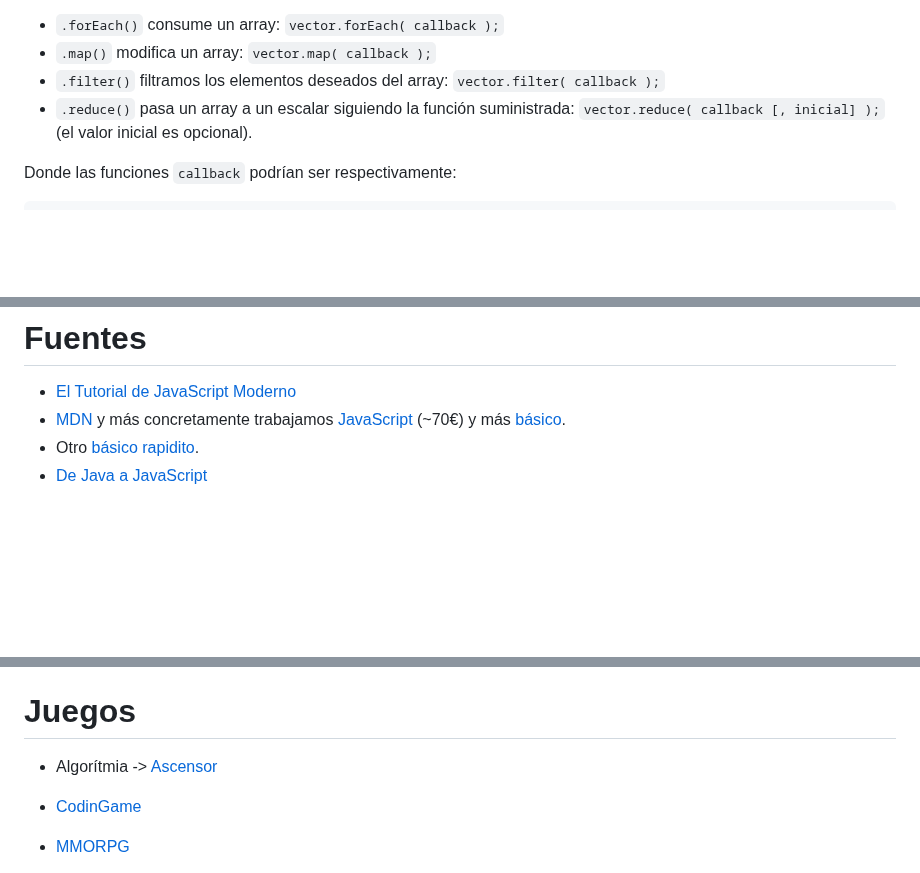
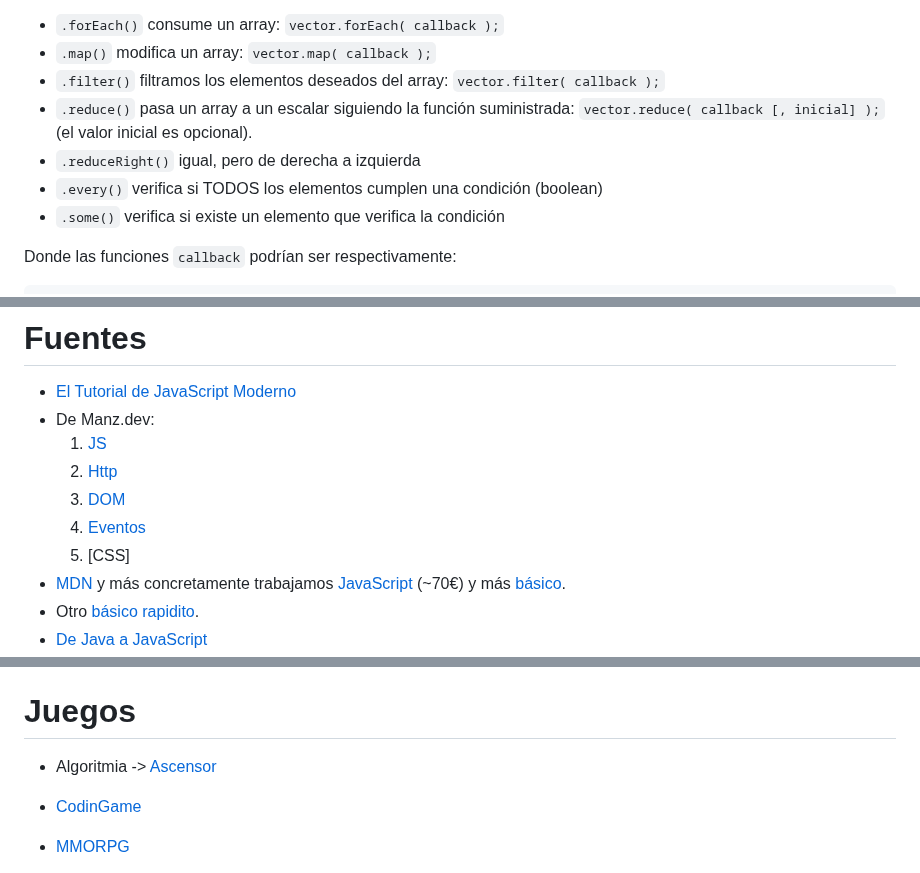
Before and after one commit to luiscastelar/clases24_25, a Markdown page: lmsgi/ut5-Manipulación de documentos Web. JavaScript.md, 3 parts joined by grey strips. Rendered like a GitHub page; blank space fills up the shorter version.

````diff
--- a/lmsgi/ut5-Manipulación de documentos Web. JavaScript.md
+++ b/lmsgi/ut5-Manipulación de documentos Web. JavaScript.md
@@ -72,6 +72,9 @@ _No te precupes. Es algo confuso, pero se ve más claro en los ejemplos siguente
 + `.map()` modifica un array: `vector.map( callback );`
 + `.filter()` filtramos los elementos deseados del array: `vector.filter( callback );`
 + `.reduce()` pasa un array a un escalar siguiendo la función suministrada: `vector.reduce( callback [, inicial] );` (el valor inicial es opcional).
++ `.reduceRight()` igual, pero de derecha a izquierda
++ `.every()` verifica si TODOS los elementos cumplen una condición (boolean)
++ `.some()` verifica si existe un elemento que verifica la condición
 
 Donde las funciones `callback` podrían ser respectivamente:
 ```js
@@ -291,6 +311,12 @@ if(correcto){
 
 # Fuentes
 + [El Tutorial de JavaScript Moderno](https://es.javascript.info/)
++ De Manz.dev:
+  1. [JS](https://lenguajejs.com/javascript/)
+  2. [Http](https://lenguajejs.com/javascript/peticiones-http/url/)
+  3. [DOM](https://lenguajejs.com/dom/)
+  4. [Eventos](https://lenguajejs.com/eventos/)
+  5. [CSS]
 + [MDN](https://developer.mozilla.org/es/docs/Learn_web_development) y más concretamente trabajamos [JavaScript](https://developer.mozilla.org/es/docs/conflicting/Learn_web_development/Core/Scripting_41cf930b8cfd2b83c76f8086a5e24792) (~70€) y más [básico](https://learnprogramming.online/app.html).
 + Otro [básico rapidito](https://edabit.com/tutorial/javascript).
 + [De Java a JavaScript](https://medium.com/@byrne.greg/transitioning-from-java-to-javascript-quick-guide-on-the-basics-you-need-to-immediately-know-ef95140a7d71)
@@ -304,7 +330,7 @@ if(correcto){
 
 
 # Juegos
-+ Algorítmia -> [Ascensor](http://play.elevatorsaga.com/)
++ Algoritmia -> [Ascensor](http://play.elevatorsaga.com/)
 + [CodinGame](https://www.codingame.com/training)
 + [MMORPG](https://screeps.com/)
 + [CodeWars](https://www.codewars.com/)
````
Also changed, not shown: other parts of lmsgi/ut5-Manipulación de documentos Web. JavaScript.md (+34 -17 lines), lmsgi/seguimiento.md (+118 -89 lines).
